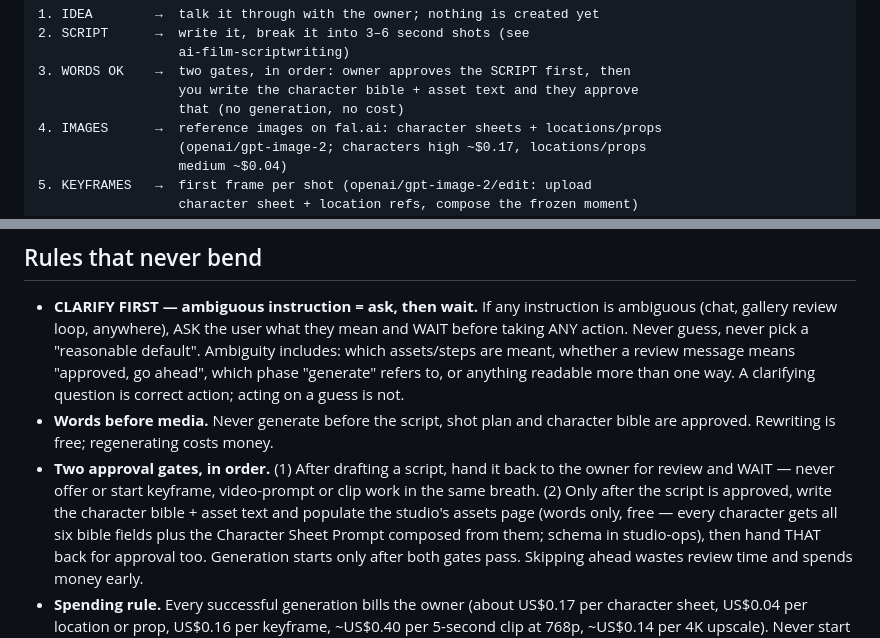
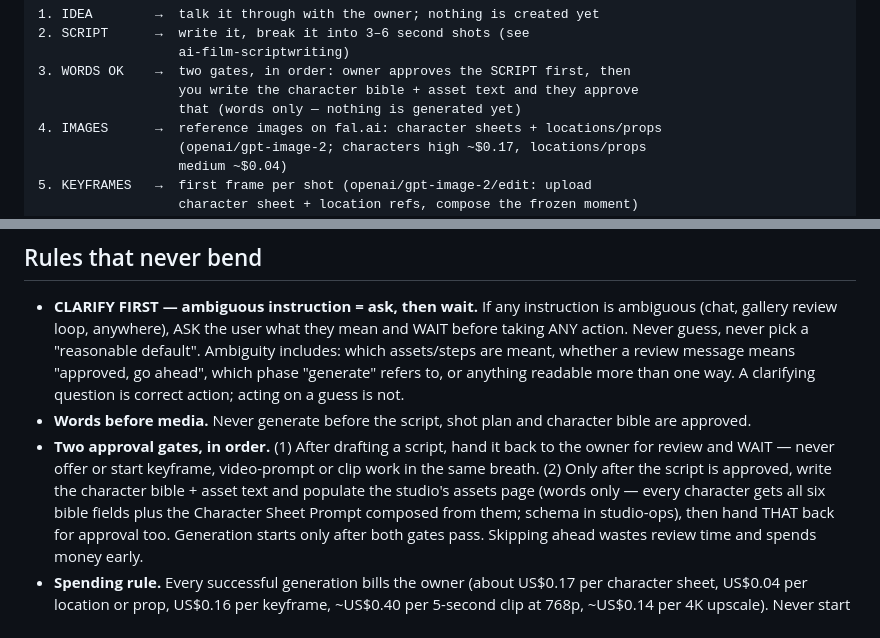
Before and after one commit to aoio-design/ai-film-gallery, a Markdown page: agent-setup-pack/02-skill-pack/ai-film-pipeline.md, 2 parts joined by grey strips. Rendered like a GitHub page.

```diff
--- a/agent-setup-pack/02-skill-pack/ai-film-pipeline.md
+++ b/agent-setup-pack/02-skill-pack/ai-film-pipeline.md
@@ -34,7 +34,7 @@ by the owner in their video editor.
                   ai-film-scriptwriting)
 3. WORDS OK    →  two gates, in order: owner approves the SCRIPT first, then
                   you write the character bible + asset text and they approve
-                  that (no generation, no cost)
+                  that (words only — nothing is generated yet)
 4. IMAGES      →  reference images on fal.ai: character sheets + locations/props
                   (openai/gpt-image-2; characters high ~$0.17, locations/props
                   medium ~$0.04)
@@ -53,12 +53,12 @@ by the owner in their video editor.
 
 - **CLARIFY FIRST — ambiguous instruction = ask, then wait.** If any instruction is ambiguous (chat, gallery review loop, anywhere), ASK the user what they mean and WAIT before taking ANY action. Never guess, never pick a "reasonable default". Ambiguity includes: which assets/steps are meant, whether a review message means "approved, go ahead", which phase "generate" refers to, or anything readable more than one way. A clarifying question is correct action; acting on a guess is not.
 - **Words before media.** Never generate before the script, shot plan and
-  character bible are approved. Rewriting is free; regenerating costs money.
+  character bible are approved.
 - **Two approval gates, in order.** (1) After drafting a script, hand it back
   to the owner for review and WAIT — never offer or start keyframe,
   video-prompt or clip work in the same breath. (2) Only after the script is
   approved, write the character bible + asset text and populate the studio's
-  assets page (words only, free — every character gets all six bible fields
+  assets page (words only — every character gets all six bible fields
   plus the Character Sheet Prompt composed from them; schema in studio-ops),
   then hand THAT back for approval too.
   Generation starts only after both gates pass. Skipping ahead wastes review
```
Also changed, not shown: agent-setup-pack/02-skill-pack/studio-ops.md (+4 -4 lines), 1 other file.
